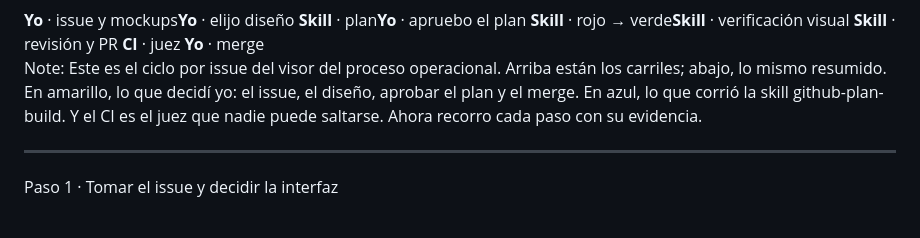
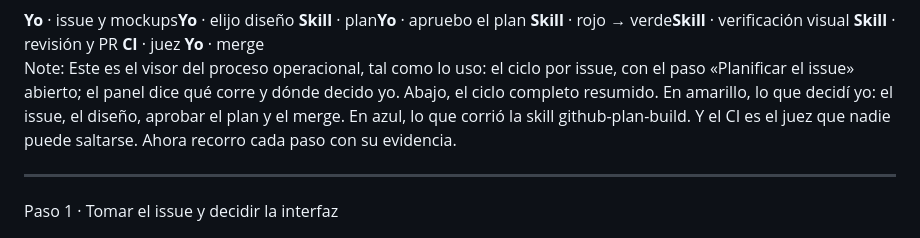
Before and after one commit to G3A/workshop-desarrollo-sw-guiado-por-ia, a Markdown page: presentacion-mesa-redonda-sdlc-ia/contenido.md, the part around one of its changes. GitHub-like rendering.

```diff
--- a/presentacion-mesa-redonda-sdlc-ia/contenido.md
+++ b/presentacion-mesa-redonda-sdlc-ia/contenido.md
@@ -141,8 +141,9 @@ operacional">
 </div>
 
 Note:
-Este es el ciclo por issue del visor del proceso operacional. Arriba están los carriles; abajo, lo
-mismo resumido. En amarillo, lo que decidí yo: el issue, el diseño, aprobar el plan y el merge. En
+Este es el visor del proceso operacional, tal como lo uso: el ciclo por issue, con el paso
+«Planificar el issue» abierto; el panel dice qué corre y dónde decido yo. Abajo, el ciclo completo
+resumido. En amarillo, lo que decidí yo: el issue, el diseño, aprobar el plan y el merge. En
 azul, lo que corrió la skill github-plan-build. Y el CI es el juez que nadie puede saltarse. Ahora
 recorro cada paso con su evidencia.
 
```
Also changed, not shown: other parts of presentacion-mesa-redonda-sdlc-ia/contenido.md (+2 -2 lines), presentacion-mesa-redonda-sdlc-ia/assets/visor-ciclo.png (deleted), presentacion-mesa-redonda-sdlc-ia/assets/visor-completo.png (added).
